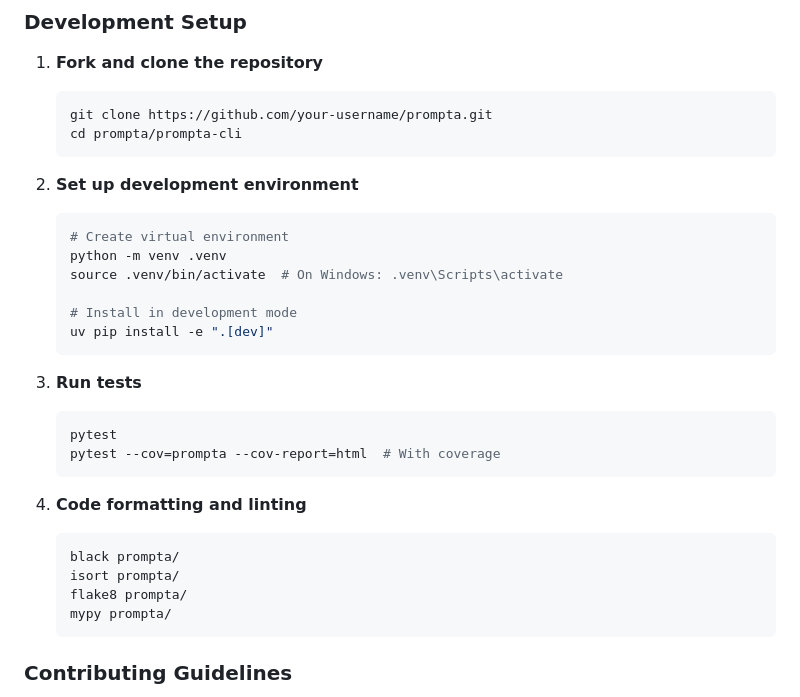
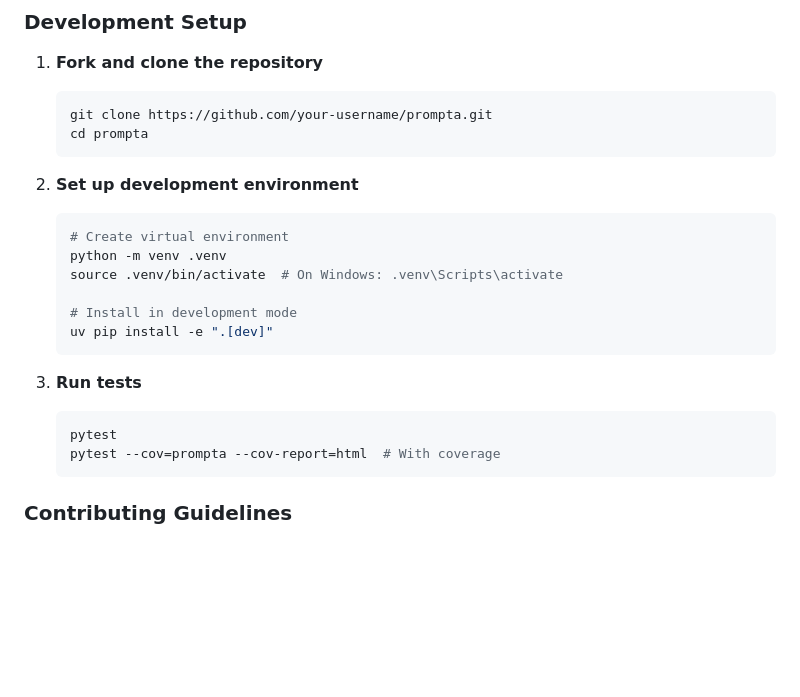
Before and after one commit to ekkyarmandi/prompta, a Markdown page: prompta-cli/README.md, the part around the change printed below. Rendered like a GitHub page; blank space fills up the shorter version.

````diff
--- a/prompta-cli/README.md
+++ b/prompta-cli/README.md
@@ -182,7 +93,7 @@ We welcome contributions to the Prompta CLI! Here's how you can help:
 
    ```bash
    git clone https://github.com/your-username/prompta.git
-   cd prompta/prompta-cli
+   cd prompta
    ```
 
 2. **Set up development environment**
@@ -201,14 +112,6 @@ We welcome contributions to the Prompta CLI! Here's how you can help:
    ```bash
    pytest
    pytest --cov=prompta --cov-report=html  # With coverage
-   ```
-
-4. **Code formatting and linting**
-   ```bash
-   black prompta/
-   isort prompta/
-   flake8 prompta/
-   mypy prompta/
    ```
 
 ### Contributing Guidelines
````
Also changed, not shown: other parts of prompta-cli/README.md (+6 -95 lines).
